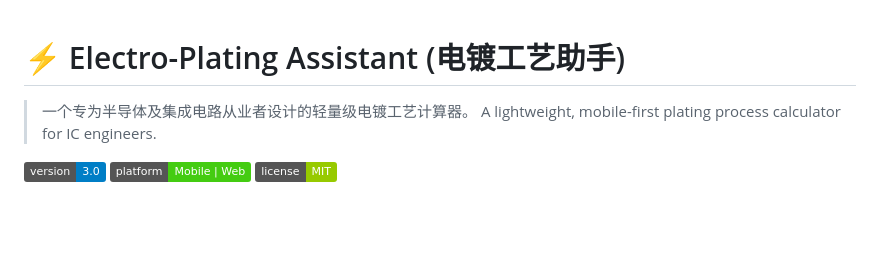
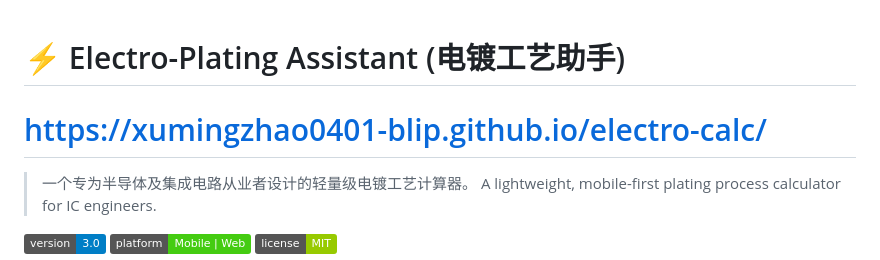
Before and after one commit to xumingzhao0401-blip/electro-calc, a Markdown page: README.md, the part around the change. Rendered like a GitHub page; badges without logos; blank space fills up the shorter version.

Commit message:
Include project link in README
Add project URL to README

```diff
--- a/README.md
+++ b/README.md
@@ -1,4 +1,5 @@
 # ⚡ Electro-Plating Assistant (电镀工艺助手)
+#    https://xumingzhao0401-blip.github.io/electro-calc/
 
 > 一个专为半导体及集成电路从业者设计的轻量级电镀工艺计算器。
 > A lightweight, mobile-first plating process calculator for IC engineers.
```
